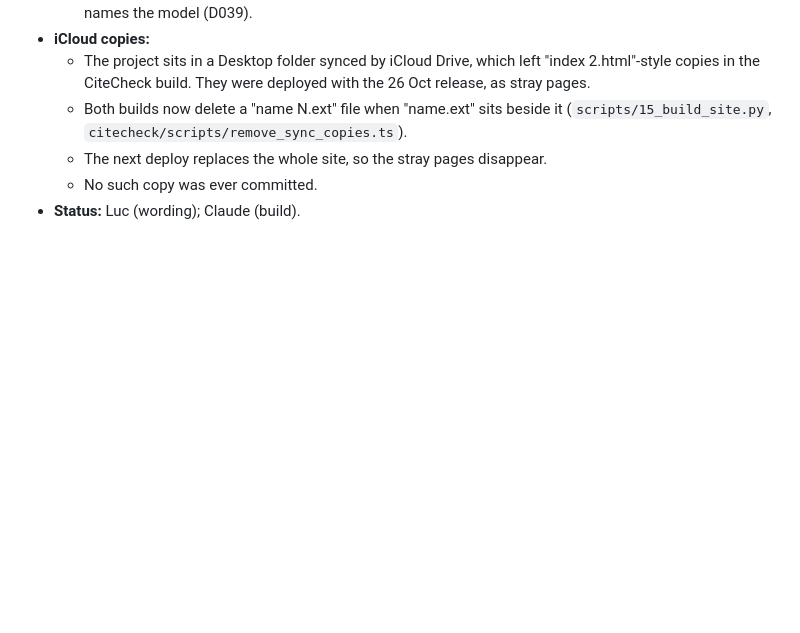
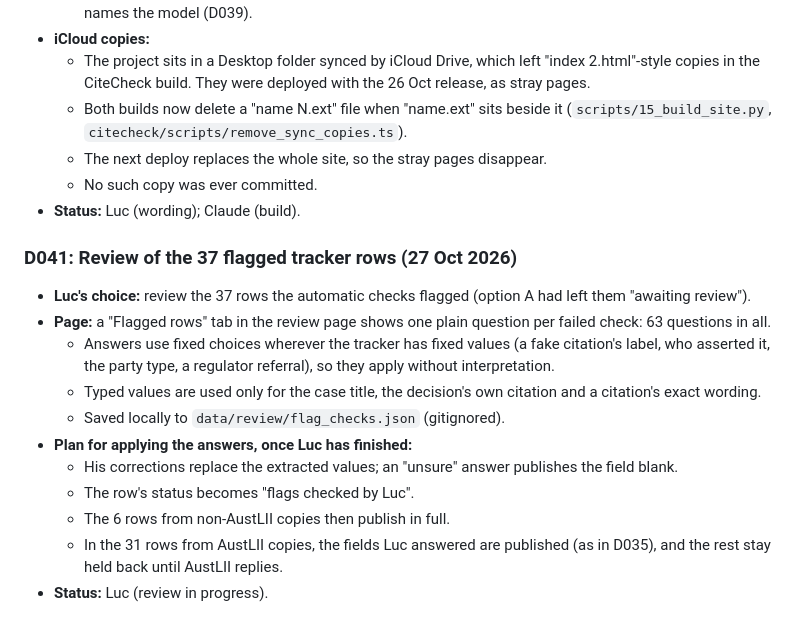
Before and after one commit to 129313531343-bit/Ai-in-the-Courts, a Markdown page: DECISIONS.md, the part around the change. Rendered like a GitHub page; blank space fills up the shorter version.

Commit message:
DECISIONS: D041, review of the flagged tracker rows
Co-Authored-By: Claude Opus 5.5 <noreply@anthropic.com>

```diff
--- a/DECISIONS.md
+++ b/DECISIONS.md
@@ -425,3 +425,16 @@ Every judgement call, with the options considered. **Status: proposed** means Cl
   - The next deploy replaces the whole site, so the stray pages disappear.
   - No such copy was ever committed.
 - **Status:** Luc (wording); Claude (build).
+
+### D041: Review of the 37 flagged tracker rows (27 Oct 2026)
+- **Luc's choice:** review the 37 rows the automatic checks flagged (option A had left them "awaiting review").
+- **Page:** a "Flagged rows" tab in the review page shows one plain question per failed check: 63 questions in all.
+  - Answers use fixed choices wherever the tracker has fixed values (a fake citation's label, who asserted it, the party type, a regulator referral), so they apply without interpretation.
+  - Typed values are used only for the case title, the decision's own citation and a citation's exact wording.
+  - Saved locally to `data/review/flag_checks.json` (gitignored).
+- **Plan for applying the answers, once Luc has finished:**
+  - His corrections replace the extracted values; an "unsure" answer publishes the field blank.
+  - The row's status becomes "flags checked by Luc".
+  - The 6 rows from non-AustLII copies then publish in full.
+  - In the 31 rows from AustLII copies, the fields Luc answered are published (as in D035), and the rest stay held back until AustLII replies.
+- **Status:** Luc (review in progress).
```
